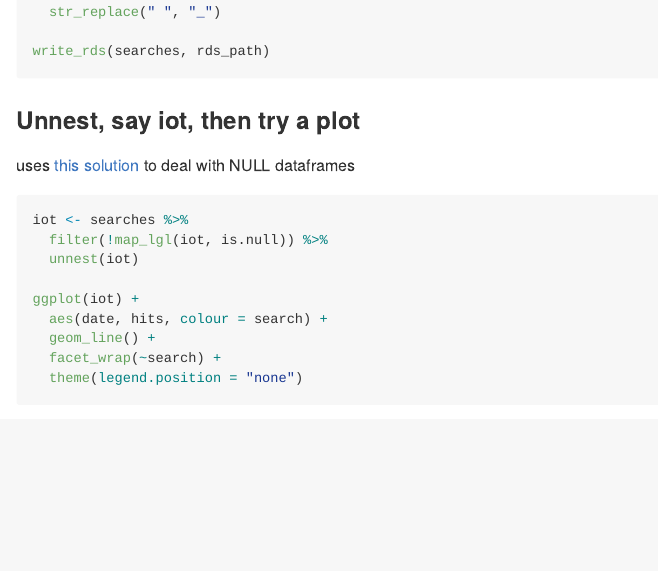
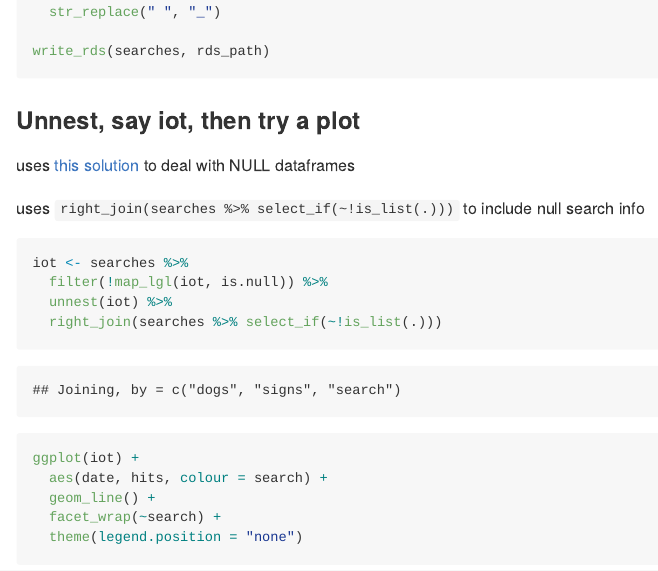
Before and after one commit to ianhandel/gtrends_listcolumns, an R Markdown document (gtrend-list-column_20190128.Rmd): the page in a window 1100 px wide, from 2590 px down. The pictures show the output file gtrend-list-column_20190128.md that the author committed with the source, drawn offline in the style of GitHub.

Commit message:
uses right join to non-dataframe bits to include the search terms that deliver NULLS

````diff
--- a/gtrend-list-column_20190128.Rmd
+++ b/gtrend-list-column_20190128.Rmd
@@ -82,10 +82,13 @@ write_rds(searches, rds_path)
 
 uses [this solution](https://stackoverflow.com/questions/47224831/using-tidyr-unnest-with-null-values) to deal with NULL dataframes
 
+uses ```right_join(searches %>% select_if(~!is_list(.)))``` to include null search info
+
 ```{r}
 iot <- searches %>%
   filter(!map_lgl(iot, is.null)) %>%
-  unnest(iot)
+  unnest(iot) %>%
+  right_join(searches %>% select_if(~!is_list(.)))
 
 ggplot(iot) +
   aes(date, hits, colour = search) +
````
Also changed, not shown: gtrend-list-column_20190128.md, 1 other file.
